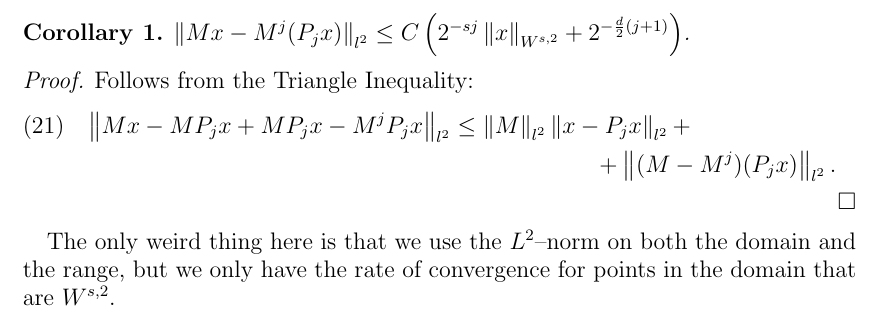
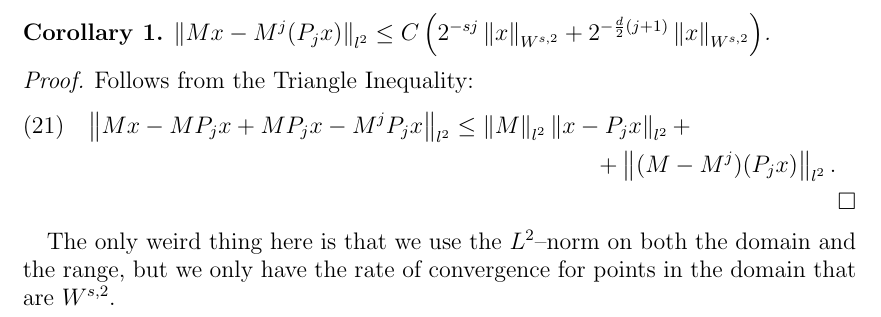
Before and after one commit to ramvasudevan/FBoperator, a LaTeX paper (ACC2014/Sections/Convergence_argument.tex): part of page 3 of 3, cut so that both start at the same text. Compiled offline with pdfLaTeX.

Commit message:
fixed a typo

```diff
--- a/ACC2014/Sections/Convergence_argument.tex
+++ b/ACC2014/Sections/Convergence_argument.tex
@@ -122,7 +122,7 @@ We let $M=(m_{\lambda,\mu})_{\lambda,\mu \in \nabla}$. Assume further that there
 \end{proof}
 
 \begin{corollary}
-	$\norm{Mx - M^j(P_j x)}_{l^2} \leq C \left( 2^{-sj}\norm{x}_{W^{s,2}} + 2^{-\frac{d}{2}(j+1)} \right)$.
+	$\norm{Mx - M^j(P_j x)}_{l^2} \leq C \left( 2^{-sj}\norm{x}_{W^{s,2}} + 2^{-\frac{d}{2}(j+1)}\norm{x}_{W^{s,2}} \right)$.
 \end{corollary}
 \begin{proof}
 	Follows from the Triangle Inequality:
```
